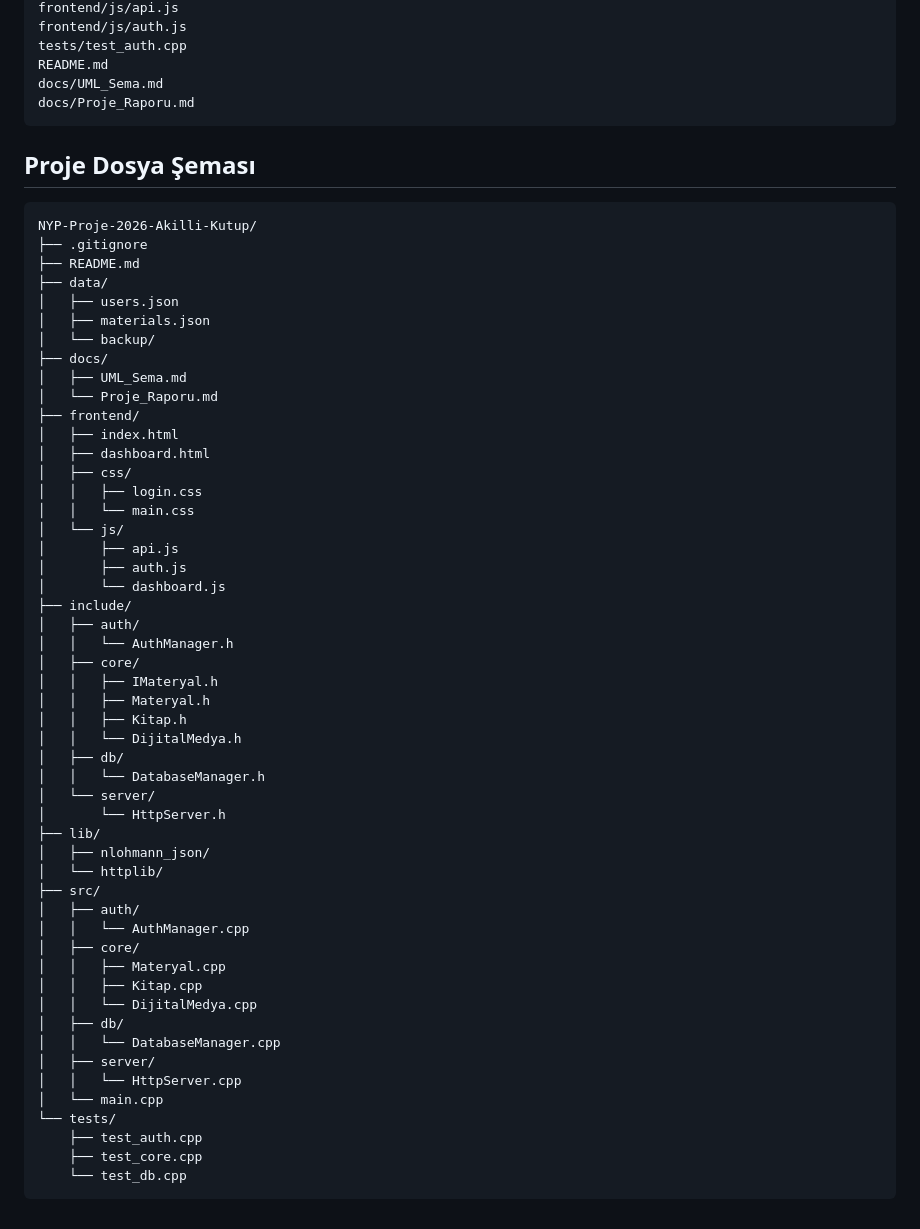
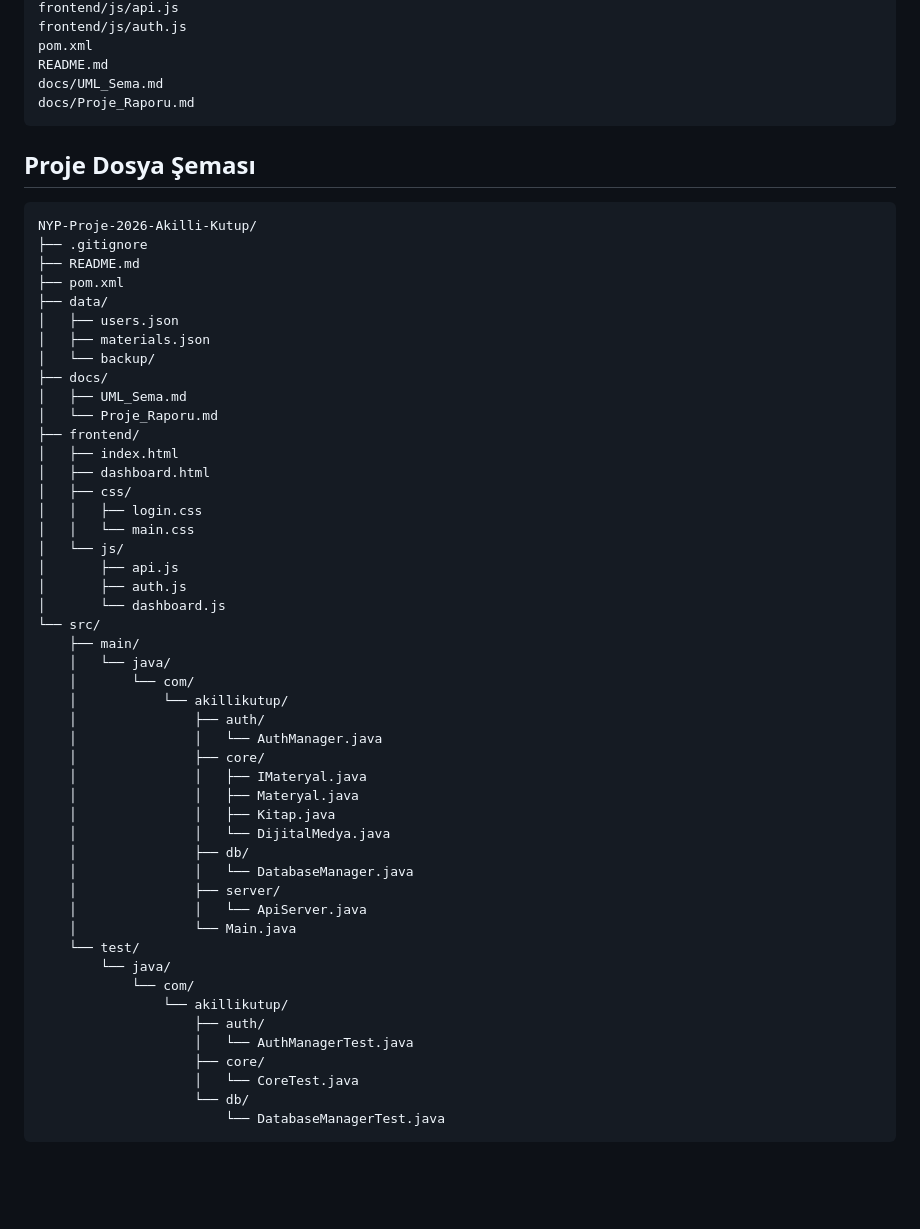
Before and after one commit to mecik-arda/NYP-Proje-2026-Akilli-Kutup, a Markdown page: README.md, the part around one of its changes. GitHub-like rendering; blank space fills up the shorter version.

Commit message:
docs: Arkayuz teknolojisi ve ekip rolleri icin README gozden gecirildi

````diff
--- a/README.md
+++ b/README.md
@@ -83,6 +79,6 @@ src/server/HttpServer.cpp
 frontend/js/api.js
 frontend/js/auth.js
-tests/test_auth.cpp
+pom.xml
 README.md
 docs/UML_Sema.md
 docs/Proje_Raporu.md
@@ -92,6 +88,7 @@ docs/Proje_Raporu.md
 NYP-Proje-2026-Akilli-Kutup/
 ├── .gitignore
 ├── README.md
+├── pom.xml
 ├── data/
 │   ├── users.json
 │   ├── materials.json
@@ -109,35 +106,31 @@ NYP-Proje-2026-Akilli-Kutup/
 │       ├── api.js
 │       ├── auth.js
 │       └── dashboard.js
-├── include/
-│   ├── auth/
-│   │   └── AuthManager.h
-│   ├── core/
-│   │   ├── IMateryal.h
-│   │   ├── Materyal.h
-│   │   ├── Kitap.h
-│   │   └── DijitalMedya.h
-│   ├── db/
-│   │   └── DatabaseManager.h
-│   └── server/
-│       └── HttpServer.h
-├── lib/
-│   ├── nlohmann_json/
-│   └── httplib/
-├── src/
-│   ├── auth/
-│   │   └── AuthManager.cpp
-│   ├── core/
-│   │   ├── Materyal.cpp
-│   │   ├── Kitap.cpp
-│   │   └── DijitalMedya.cpp
-│   ├── db/
-│   │   └── DatabaseManager.cpp
-│   ├── server/
-│   │   └── HttpServer.cpp
-│   └── main.cpp
-└── tests/
-    ├── test_auth.cpp
-    ├── test_core.cpp
-    └── test_db.cpp
+└── src/
+    ├── main/
+    │   └── java/
+    │       └── com/
+    │           └── akillikutup/
+    │               ├── auth/
+    │               │   └── AuthManager.java
+    │               ├── core/
+    │               │   ├── IMateryal.java
+    │               │   ├── Materyal.java
+    │               │   ├── Kitap.java
+    │               │   └── DijitalMedya.java
+    │               ├── db/
+    │               │   └── DatabaseManager.java
+    │               ├── server/
+    │               │   └── ApiServer.java
+    │               └── Main.java
+    └── test/
+        └── java/
+            └── com/
+                └── akillikutup/
+                    ├── auth/
+                    │   └── AuthManagerTest.java
+                    ├── core/
+                    │   └── CoreTest.java
+                    └── db/
+                        └── DatabaseManagerTest.java
 ```
````
Also changed, not shown: other parts of README.md (+24 -28 lines).
